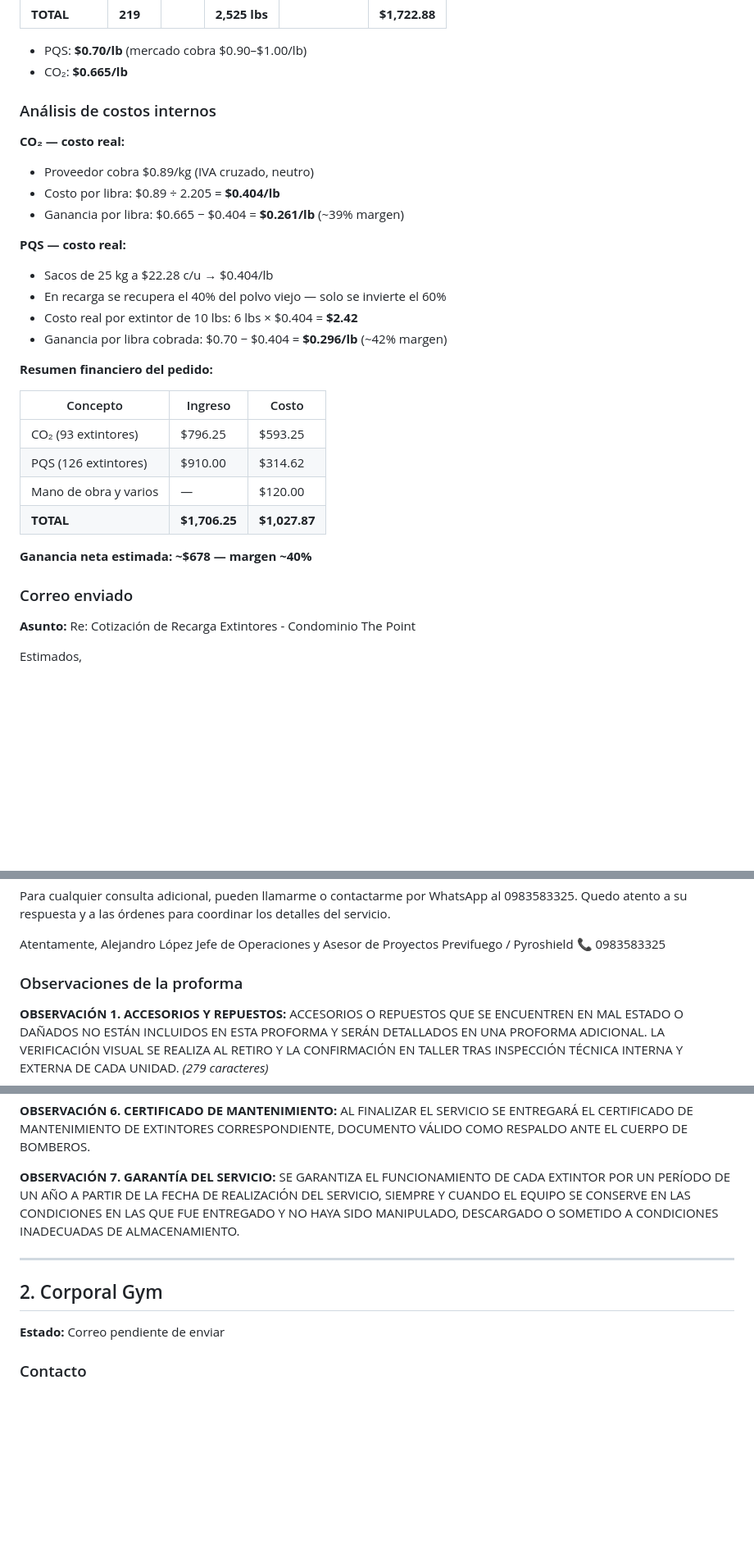
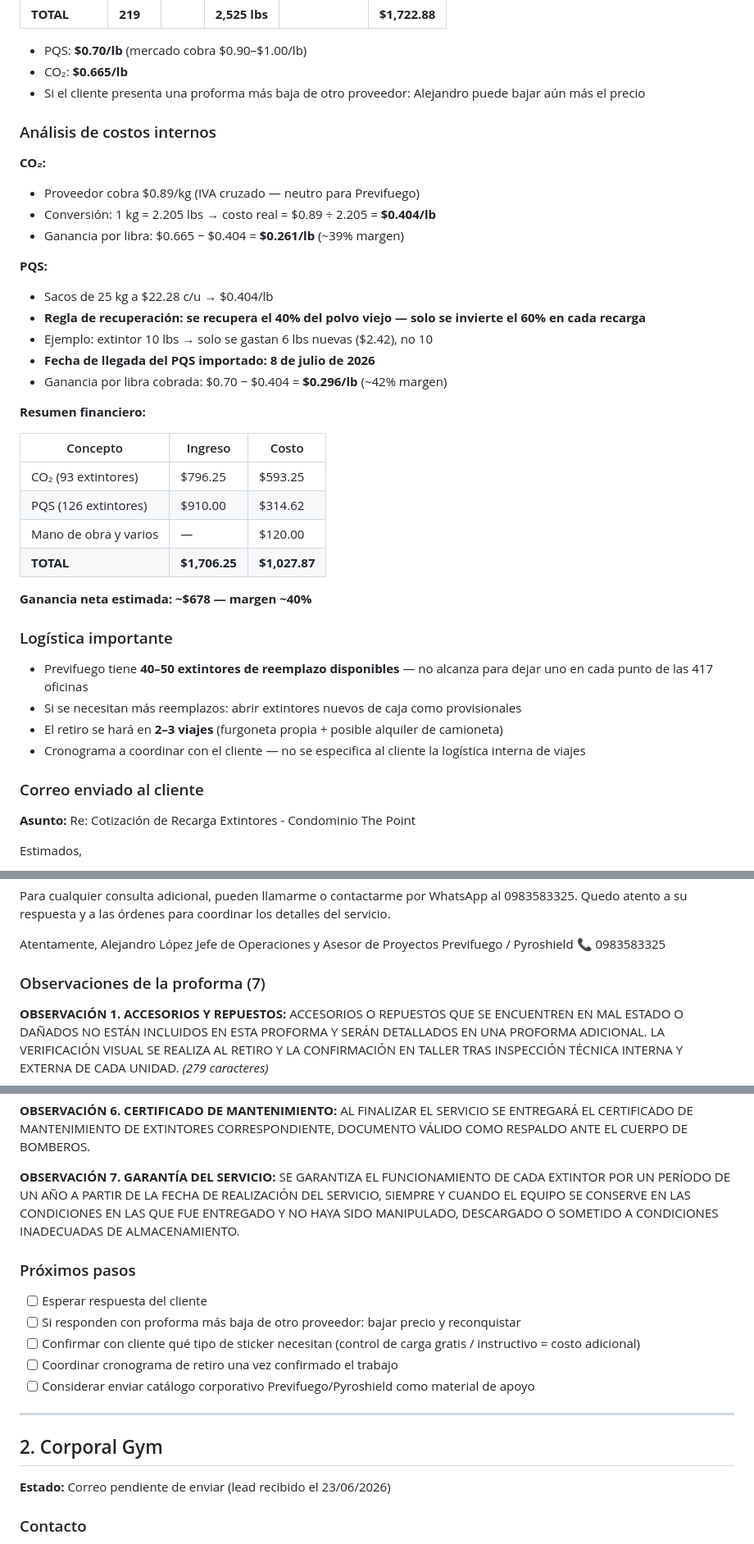
Before and after one commit to alejosl0801/previfuego-web, a Markdown page: clientes.md, 3 parts joined by grey strips. Shown at 82% size. GitHub-like rendering; blank space fills up the shorter version.

Commit message:
Completa clientes.md: stickers, logística, costos internos, próximos pasos

```diff
--- a/clientes.md
+++ b/clientes.md
@@ -50,21 +53,23 @@ También solicitaron cotizar cambio de sticker adhesivo por unidad.
 
 - PQS: **$0.70/lb** (mercado cobra $0.90–$1.00/lb)
 - CO₂: **$0.665/lb**
+- Si el cliente presenta una proforma más baja de otro proveedor: Alejandro puede bajar aún más el precio
 
 ### Análisis de costos internos
 
-**CO₂ — costo real:**
-- Proveedor cobra $0.89/kg (IVA cruzado, neutro)
-- Costo por libra: $0.89 ÷ 2.205 = **$0.404/lb**
+**CO₂:**
+- Proveedor cobra $0.89/kg (IVA cruzado — neutro para Previfuego)
+- Conversión: 1 kg = 2.205 lbs → costo real = $0.89 ÷ 2.205 = **$0.404/lb**
 - Ganancia por libra: $0.665 − $0.404 = **$0.261/lb** (~39% margen)
 
-**PQS — costo real:**
+**PQS:**
 - Sacos de 25 kg a $22.28 c/u → $0.404/lb
-- En recarga se recupera el 40% del polvo viejo — solo se invierte el 60%
-- Costo real por extintor de 10 lbs: 6 lbs × $0.404 = **$2.42**
+- **Regla de recuperación: se recupera el 40% del polvo viejo — solo se invierte el 60% en cada recarga**
+- Ejemplo: extintor 10 lbs → solo se gastan 6 lbs nuevas ($2.42), no 10
+- **Fecha de llegada del PQS importado: 8 de julio de 2026**
 - Ganancia por libra cobrada: $0.70 − $0.404 = **$0.296/lb** (~42% margen)
 
-**Resumen financiero del pedido:**
+**Resumen financiero:**
 
 | Concepto | Ingreso | Costo |
 |----------|---------|-------|
@@ -75,7 +80,13 @@ También solicitaron cotizar cambio de sticker adhesivo por unidad.
 
 **Ganancia neta estimada: ~$678 — margen ~40%**
 
-### Correo enviado
+### Logística importante
+- Previfuego tiene **40–50 extintores de reemplazo disponibles** — no alcanza para dejar uno en cada punto de las 417 oficinas
+- Si se necesitan más reemplazos: abrir extintores nuevos de caja como provisionales
+- El retiro se hará en **2–3 viajes** (furgoneta propia + posible alquiler de camioneta)
+- Cronograma a coordinar con el cliente — no se especifica al cliente la logística interna de viajes
+
+### Correo enviado al cliente
 
 **Asunto:** Re: Cotización de Recarga Extintores - Condominio The Point
 
@@ -99,7 +110,7 @@ Jefe de Operaciones y Asesor de Proyectos
 Previfuego / Pyroshield
 📞 0983583325
 
-### Observaciones de la proforma
+### Observaciones de la proforma (7)
 
 **OBSERVACIÓN 1. ACCESORIOS Y REPUESTOS:** ACCESORIOS O REPUESTOS QUE SE ENCUENTREN EN MAL ESTADO O DAÑADOS NO ESTÁN INCLUIDOS EN ESTA PROFORMA Y SERÁN DETALLADOS EN UNA PROFORMA ADICIONAL. LA VERIFICACIÓN VISUAL SE REALIZA AL RETIRO Y LA CONFIRMACIÓN EN TALLER TRAS INSPECCIÓN TÉCNICA INTERNA Y EXTERNA DE CADA UNIDAD. *(279 caracteres)*
 
@@ -115,11 +126,18 @@ Previfuego / Pyroshield
 
 **OBSERVACIÓN 7. GARANTÍA DEL SERVICIO:** SE GARANTIZA EL FUNCIONAMIENTO DE CADA EXTINTOR POR UN PERÍODO DE UN AÑO A PARTIR DE LA FECHA DE REALIZACIÓN DEL SERVICIO, SIEMPRE Y CUANDO EL EQUIPO SE CONSERVE EN LAS CONDICIONES EN LAS QUE FUE ENTREGADO Y NO HAYA SIDO MANIPULADO, DESCARGADO O SOMETIDO A CONDICIONES INADECUADAS DE ALMACENAMIENTO.
 
+### Próximos pasos
+- [ ] Esperar respuesta del cliente
+- [ ] Si responden con proforma más baja de otro proveedor: bajar precio y reconquistar
+- [ ] Confirmar con cliente qué tipo de sticker necesitan (control de carga gratis / instructivo = costo adicional)
+- [ ] Coordinar cronograma de retiro una vez confirmado el trabajo
+- [ ] Considerar enviar catálogo corporativo Previfuego/Pyroshield como material de apoyo
+
 ---
 
 ## 2. Corporal Gym
 
-**Estado:** Correo pendiente de enviar
+**Estado:** Correo pendiente de enviar (lead recibido el 23/06/2026)
 
 ### Contacto
 - Nombre: Jean
```
Also changed, not shown: other parts of clientes.md (+13 -5 lines).
